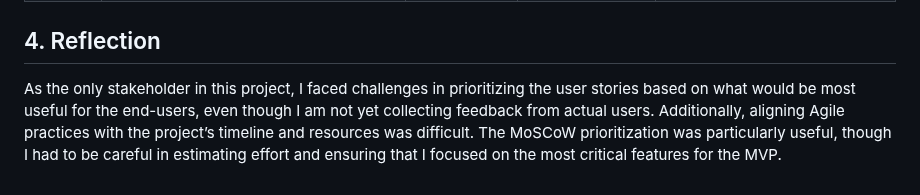
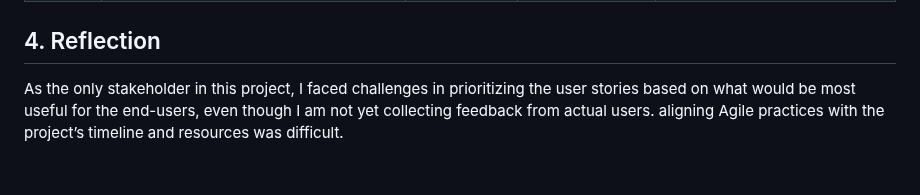
Before and after one commit to Gogi2016/ToDoApp, a Markdown page: Docs/Agile Planning.md, the part around the change. GitHub-like rendering.

```diff
--- a/Docs/Agile Planning.md
+++ b/Docs/Agile Planning.md
@@ -60,4 +60,4 @@
 
 ## 4. Reflection
 
-As the only stakeholder in this project, I faced challenges in prioritizing the user stories based on what would be most useful for the end-users, even though I am not yet collecting feedback from actual users. Additionally, aligning Agile practices with the project’s timeline and resources was difficult. The MoSCoW prioritization was particularly useful, though I had to be careful in estimating effort and ensuring that I focused on the most critical features for the MVP.
+As the only stakeholder in this project, I faced challenges in prioritizing the user stories based on what would be most useful for the end-users, even though I am not yet collecting feedback from actual users. aligning Agile practices with the project’s timeline and resources was difficult.
```
